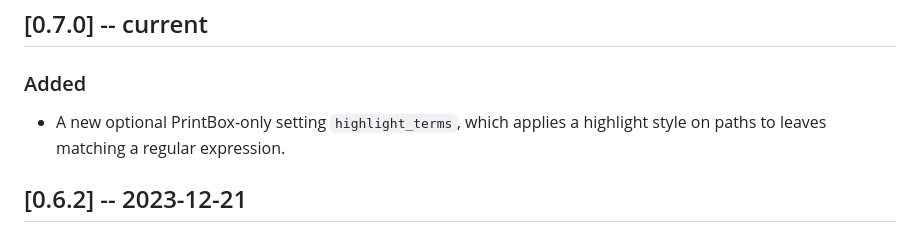
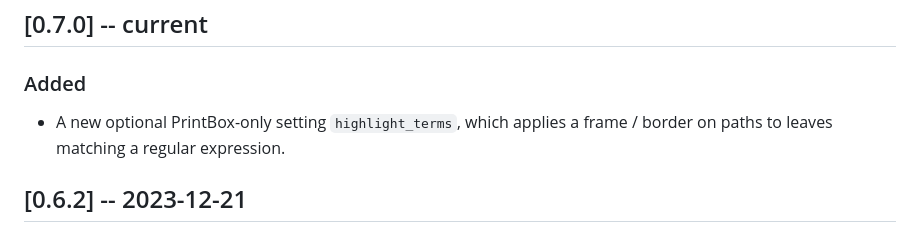
Before and after one commit to lukstafi/ppx_minidebug, a Markdown page: CHANGELOG.md, the part around the change. Rendered like a GitHub page.

```diff
--- a/CHANGELOG.md
+++ b/CHANGELOG.md
@@ -2,7 +2,7 @@
 
 ### Added
 
-- A new optional PrintBox-only setting `highlight_terms`, which applies a highlight style on paths to leaves matching a regular expression.
+- A new optional PrintBox-only setting `highlight_terms`, which applies a frame / border on paths to leaves matching a regular expression.
 
 ## [0.6.2] -- 2023-12-21
 
```
Also changed, not shown: README.md (+3 -3 lines), docs/ppx_minidebug-highlight_term_169.png (added), 3 other files.
